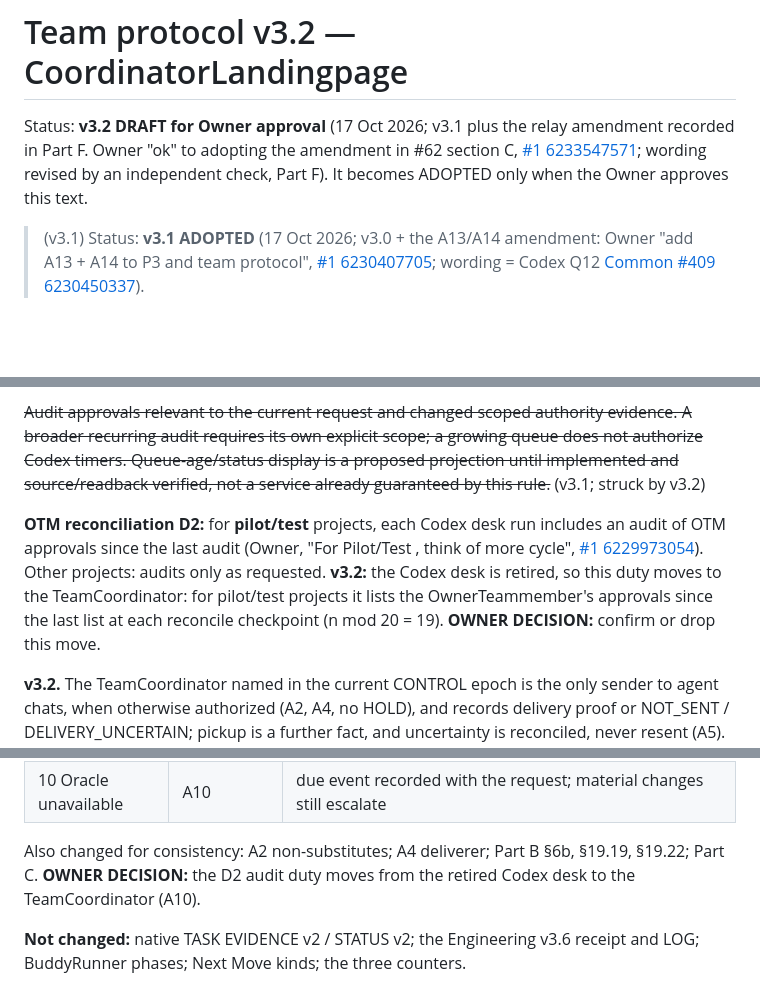
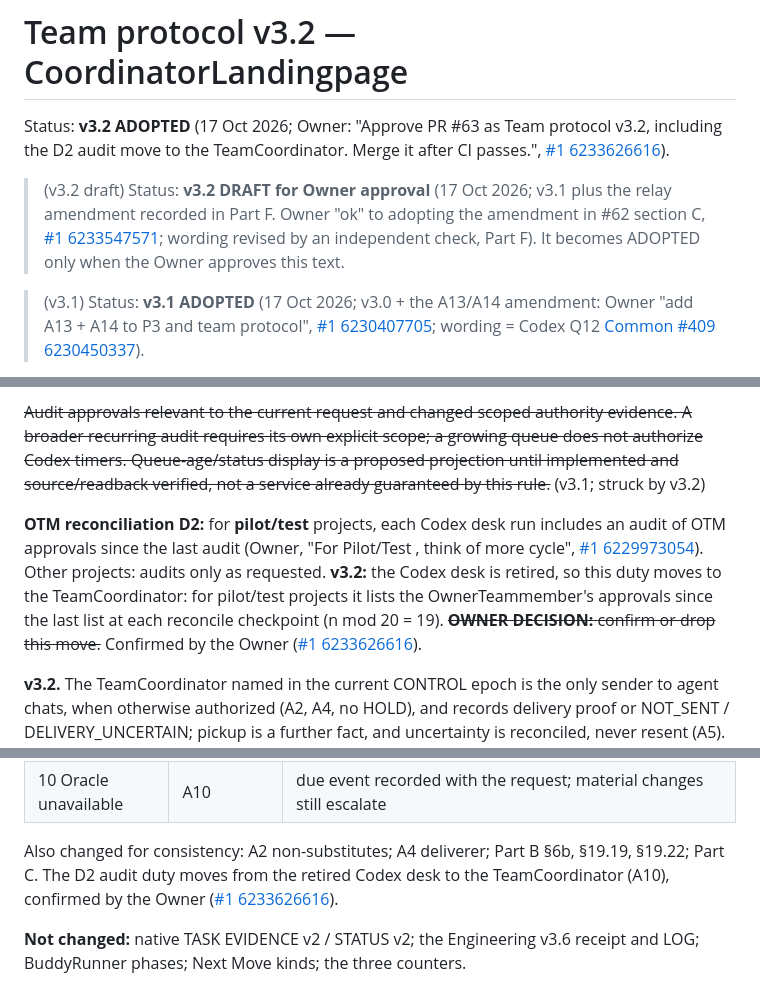
Before and after one commit to reallakshman19/CoordinatorLandingpage, a Markdown page: protocol/TEAM_PROTOCOL.md, 3 parts joined by grey strips. Rendered like a GitHub page; blank space fills up the shorter version.

Commit message:
Team protocol v3.2: status ADOPTED on Owner approval (#1 6233626616); D2 move confirmed
Co-Authored-By: Claude Opus 5.5 <noreply@anthropic.com>

```diff
--- a/protocol/TEAM_PROTOCOL.md
+++ b/protocol/TEAM_PROTOCOL.md
@@ -1,6 +1,8 @@
 # Team protocol v3.2 — CoordinatorLandingpage
 
-Status: **v3.2 DRAFT for Owner approval** (17 Oct 2026; v3.1 plus the relay amendment recorded in Part F. Owner "ok" to adopting the amendment in #62 section C, [#1 6233547571](https://github.com/reallakshman19/CoordinatorLandingpage/issues/1#issuecomment-6233547571); wording revised by an independent check, Part F). It becomes ADOPTED only when the Owner approves this text.
+Status: **v3.2 ADOPTED** (17 Oct 2026; Owner: "Approve PR #63 as Team protocol v3.2, including the D2 audit move to the TeamCoordinator. Merge it after CI passes.", [#1 6233626616](https://github.com/reallakshman19/CoordinatorLandingpage/issues/1#issuecomment-6233626616)).
+
+> (v3.2 draft) Status: **v3.2 DRAFT for Owner approval** (17 Oct 2026; v3.1 plus the relay amendment recorded in Part F. Owner "ok" to adopting the amendment in #62 section C, [#1 6233547571](https://github.com/reallakshman19/CoordinatorLandingpage/issues/1#issuecomment-6233547571); wording revised by an independent check, Part F). It becomes ADOPTED only when the Owner approves this text.
 
 > (v3.1) Status: **v3.1 ADOPTED** (17 Oct 2026; v3.0 + the A13/A14 amendment: Owner "add A13 + A14 to P3 and team protocol", [#1 6230407705](https://github.com/reallakshman19/CoordinatorLandingpage/issues/1#issuecomment-6230407705); wording = Codex Q12 [Common #409 6230450337](https://github.com/reallakshman19/Common/issues/409#issuecomment-6230450337)).
 
@@ -218,7 +220,7 @@ Keep known issues with source, owner, status and remaining proof. Distinguish a
 ~~Audit approvals relevant to the current request and changed scoped authority evidence. A broader recurring audit requires its own explicit scope; a growing queue does not authorize Codex timers. Queue-age/status display is a proposed projection until implemented and source/readback verified, not a service already guaranteed by this rule.~~ (v3.1; struck by v3.2)
 
 
-**OTM reconciliation D2:** for **pilot/test** projects, each Codex desk run includes an audit of OTM approvals since the last audit (Owner, "For Pilot/Test , think of more cycle", [#1 6229973054](https://github.com/reallakshman19/CoordinatorLandingpage/issues/1#issuecomment-6229973054)). Other projects: audits only as requested. **v3.2:** the Codex desk is retired, so this duty moves to the TeamCoordinator: for pilot/test projects it lists the OwnerTeammember's approvals since the last list at each reconcile checkpoint (n mod 20 = 19). **OWNER DECISION:** confirm or drop this move.
+**OTM reconciliation D2:** for **pilot/test** projects, each Codex desk run includes an audit of OTM approvals since the last audit (Owner, "For Pilot/Test , think of more cycle", [#1 6229973054](https://github.com/reallakshman19/CoordinatorLandingpage/issues/1#issuecomment-6229973054)). Other projects: audits only as requested. **v3.2:** the Codex desk is retired, so this duty moves to the TeamCoordinator: for pilot/test projects it lists the OwnerTeammember's approvals since the last list at each reconcile checkpoint (n mod 20 = 19). ~~**OWNER DECISION:** confirm or drop this move.~~ Confirmed by the Owner ([#1 6233626616](https://github.com/reallakshman19/CoordinatorLandingpage/issues/1#issuecomment-6233626616)).
 
 **v3.2.** The TeamCoordinator named in the current CONTROL epoch is the only sender to agent chats, when otherwise authorized (A2, A4, no HOLD), and records delivery proof or NOT_SENT / DELIVERY_UNCERTAIN; pickup is a further fact, and uncertainty is reconciled, never resent (A5). The OwnerTeammember and the Oracle send nothing to agent chats.
 
@@ -353,7 +355,7 @@ No product work, chat send, browser use, new agent, timer, own counter, new HOLD
 | 9 Acting roles | A1 "v3.2 acting Oracle" | narrowed to the acting Oracle only |
 | 10 Oracle unavailable | A10 | due event recorded with the request; material changes still escalate |
 
-Also changed for consistency: A2 non-substitutes; A4 deliverer; Part B §6b, §19.19, §19.22; Part C. **OWNER DECISION:** the D2 audit duty moves from the retired Codex desk to the TeamCoordinator (A10).
+Also changed for consistency: A2 non-substitutes; A4 deliverer; Part B §6b, §19.19, §19.22; Part C. The D2 audit duty moves from the retired Codex desk to the TeamCoordinator (A10), confirmed by the Owner ([#1 6233626616](https://github.com/reallakshman19/CoordinatorLandingpage/issues/1#issuecomment-6233626616)).
 
 **Not changed:** native TASK EVIDENCE v2 / STATUS v2; the Engineering v3.6 receipt and LOG; BuddyRunner phases; Next Move kinds; the three counters.
 
```
